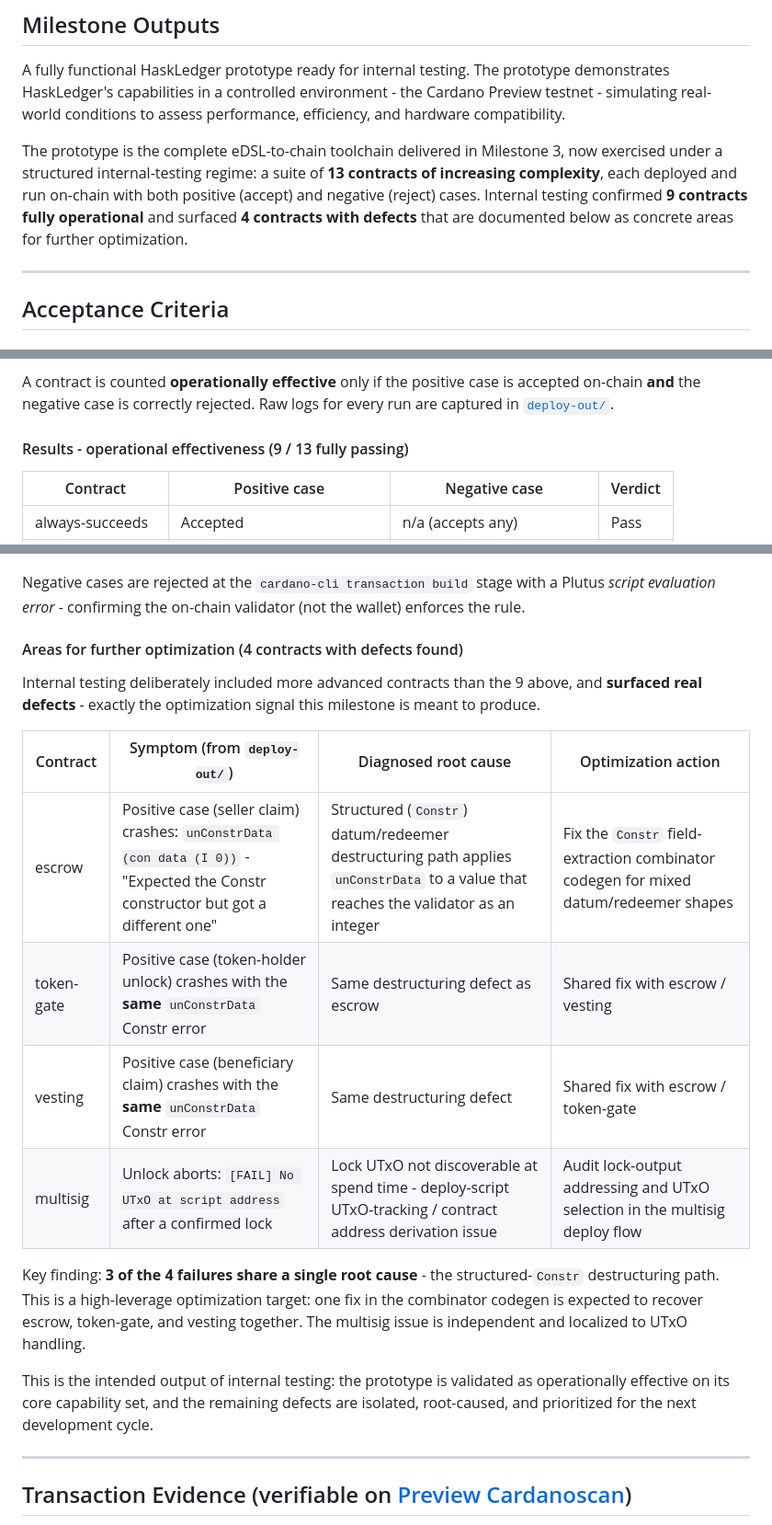
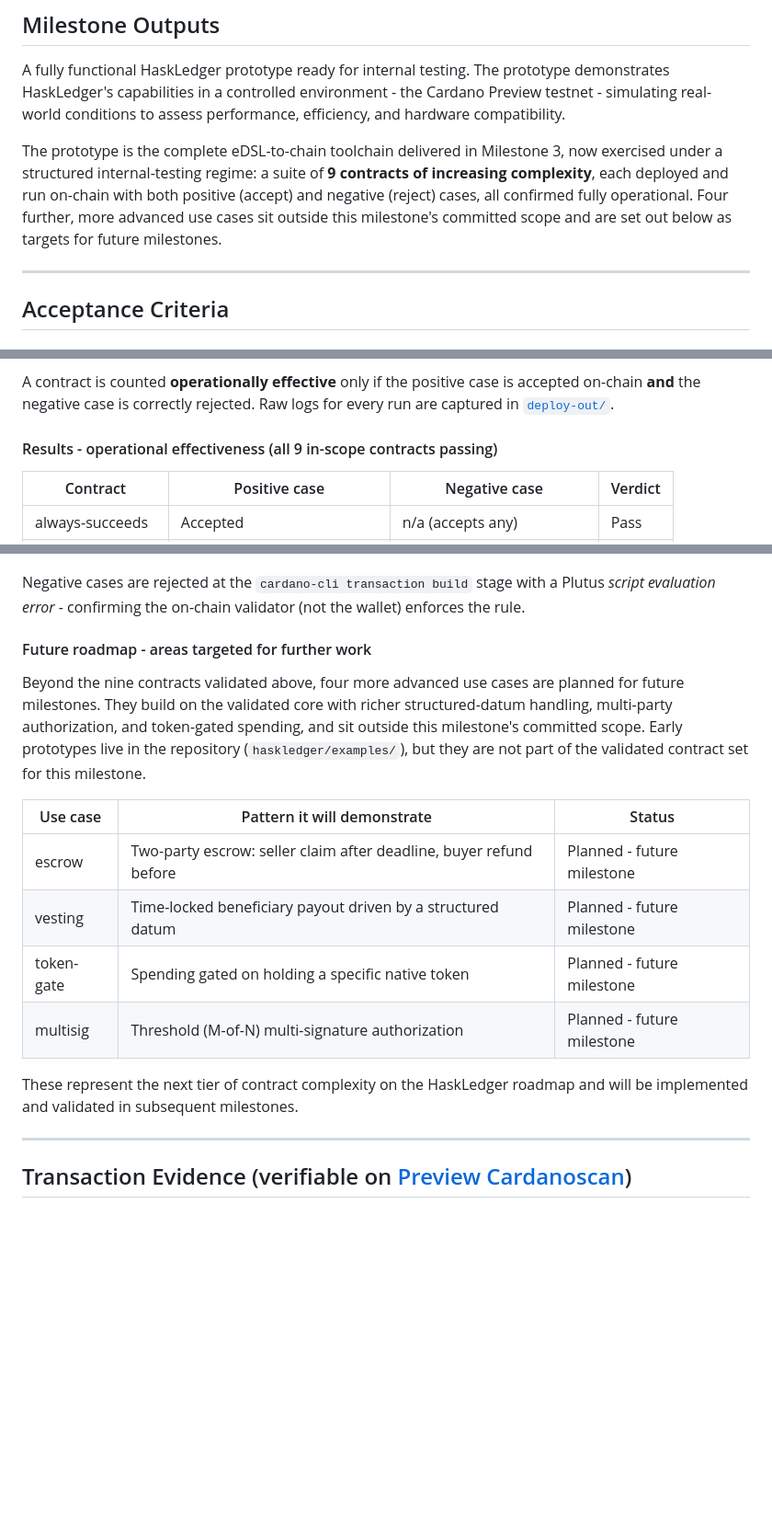
Before and after one commit to KonmaORG/HaskLedger, a Markdown page: F-11-Milestone-4-Prototype-Development-and-Internal-Testing.md, 3 parts joined by grey strips. Shown at 92% size. Rendered like a GitHub page; blank space fills up the shorter version.

Commit message:
Reframe four advanced contracts as future-milestone scope in Milestone 4 report

```diff
--- a/F-11-Milestone-4-Prototype-Development-and-Internal-Testing.md
+++ b/F-11-Milestone-4-Prototype-Development-and-Internal-Testing.md
@@ -12,7 +12,7 @@
 
 A fully functional HaskLedger prototype ready for internal testing. The prototype demonstrates HaskLedger's capabilities in a controlled environment - the Cardano Preview testnet - simulating real-world conditions to assess performance, efficiency, and hardware compatibility.
 
-The prototype is the complete eDSL-to-chain toolchain delivered in Milestone 3, now exercised under a structured internal-testing regime: a suite of **13 contracts of increasing complexity**, each deployed and run on-chain with both positive (accept) and negative (reject) cases. Internal testing confirmed **9 contracts fully operational** and surfaced **4 contracts with defects** that are documented below as concrete areas for further optimization.
+The prototype is the complete eDSL-to-chain toolchain delivered in Milestone 3, now exercised under a structured internal-testing regime: a suite of **9 contracts of increasing complexity**, each deployed and run on-chain with both positive (accept) and negative (reject) cases, all confirmed fully operational. Four further, more advanced use cases sit outside this milestone's committed scope and are set out below as targets for future milestones.
 
 ---
 
@@ -74,7 +74,7 @@ Each contract was deployed via a dedicated, reproducible shell script (`haskledg
 
 A contract is counted **operationally effective** only if the positive case is accepted on-chain **and** the negative case is correctly rejected. Raw logs for every run are captured in [`deploy-out/`](https://github.com/KonmaORG/HaskLedger/tree/main/deploy-out).
 
-#### Results - operational effectiveness (9 / 13 fully passing)
+#### Results - operational effectiveness (all 9 in-scope contracts passing)
 
 | Contract         | Positive case               | Negative case              | Verdict |
 | ---------------- | --------------------------- | -------------------------- | ------- |
@@ -90,20 +90,18 @@ A contract is counted **operationally effective** only if the positive case is a
 
 Negative cases are rejected at the `cardano-cli transaction build` stage with a Plutus _script evaluation error_ - confirming the on-chain validator (not the wallet) enforces the rule.
 
-#### Areas for further optimization (4 contracts with defects found)
+#### Future roadmap - areas targeted for further work
 
-Internal testing deliberately included more advanced contracts than the 9 above, and **surfaced real defects** - exactly the optimization signal this milestone is meant to produce.
+Beyond the nine contracts validated above, four more advanced use cases are planned for future milestones. They build on the validated core with richer structured-datum handling, multi-party authorization, and token-gated spending, and sit outside this milestone's committed scope. Early prototypes live in the repository (`haskledger/examples/`), but they are not part of the validated contract set for this milestone.
 
-| Contract   | Symptom (from `deploy-out/`)                                                                                                      | Diagnosed root cause                                                                                                               | Optimization action                                                                  |
-| ---------- | --------------------------------------------------------------------------------------------------------------------------------- | ---------------------------------------------------------------------------------------------------------------------------------- | ------------------------------------------------------------------------------------ |
-| escrow     | Positive case (seller claim) crashes: `unConstrData (con data (I 0))` - "Expected the Constr constructor but got a different one" | Structured (`Constr`) datum/redeemer destructuring path applies `unConstrData` to a value that reaches the validator as an integer | Fix the `Constr` field-extraction combinator codegen for mixed datum/redeemer shapes |
-| token-gate | Positive case (token-holder unlock) crashes with the **same** `unConstrData` Constr error                                         | Same destructuring defect as escrow                                                                                                | Shared fix with escrow / vesting                                                     |
-| vesting    | Positive case (beneficiary claim) crashes with the **same** `unConstrData` Constr error                                           | Same destructuring defect                                                                                                          | Shared fix with escrow / token-gate                                                  |
-| multisig   | Unlock aborts: `[FAIL] No UTxO at script address` after a confirmed lock                                                          | Lock UTxO not discoverable at spend time - deploy-script UTxO-tracking / contract address derivation issue                         | Audit lock-output addressing and UTxO selection in the multisig deploy flow          |
+| Use case   | Pattern it will demonstrate                                         | Status                     |
+| ---------- | ------------------------------------------------------------------ | -------------------------- |
+| escrow     | Two-party escrow: seller claim after deadline, buyer refund before | Planned - future milestone |
+| vesting    | Time-locked beneficiary payout driven by a structured datum        | Planned - future milestone |
+| token-gate | Spending gated on holding a specific native token                  | Planned - future milestone |
+| multisig   | Threshold (M-of-N) multi-signature authorization                   | Planned - future milestone |
 
-Key finding: **3 of the 4 failures share a single root cause** - the structured-`Constr` destructuring path. This is a high-leverage optimization target: one fix in the combinator codegen is expected to recover escrow, token-gate, and vesting together. The multisig issue is independent and localized to UTxO handling.
-
-This is the intended output of internal testing: the prototype is validated as operationally effective on its core capability set, and the remaining defects are isolated, root-caused, and prioritized for the next development cycle.
+These represent the next tier of contract complexity on the HaskLedger roadmap and will be implemented and validated in subsequent milestones.
 
 ---
 
```
Also changed, not shown: other parts of F-11-Milestone-4-Prototype-Development-and-Internal-Testing.md (+2 -2 lines).
